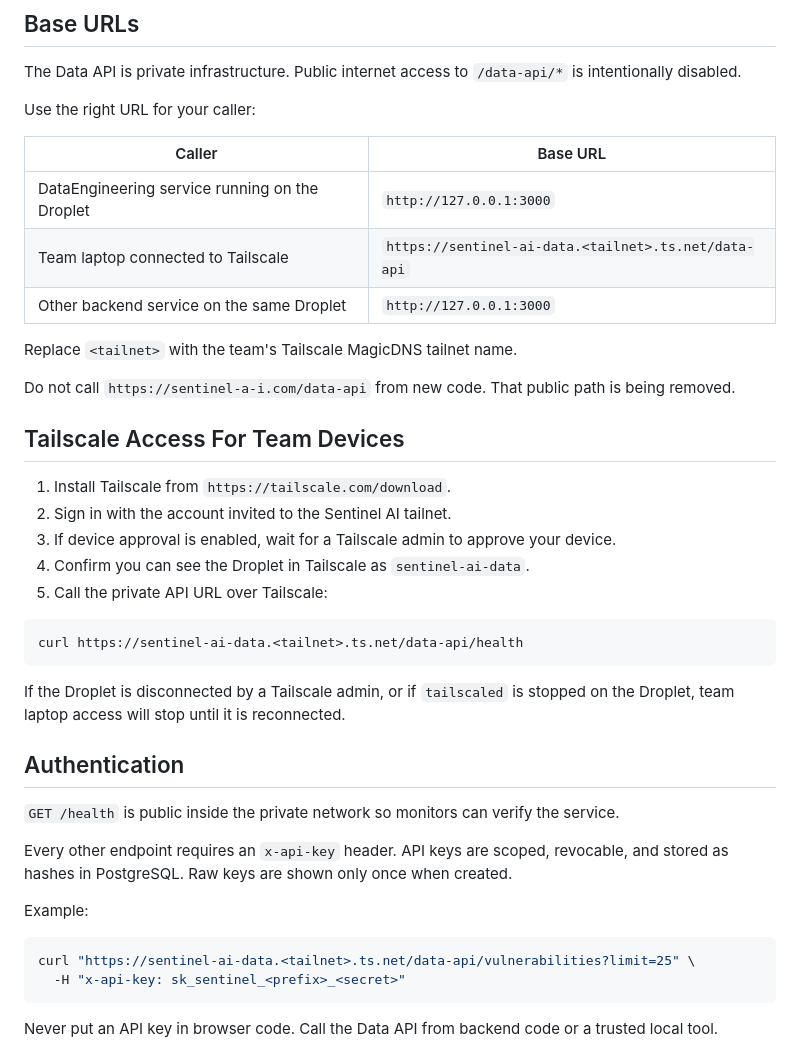
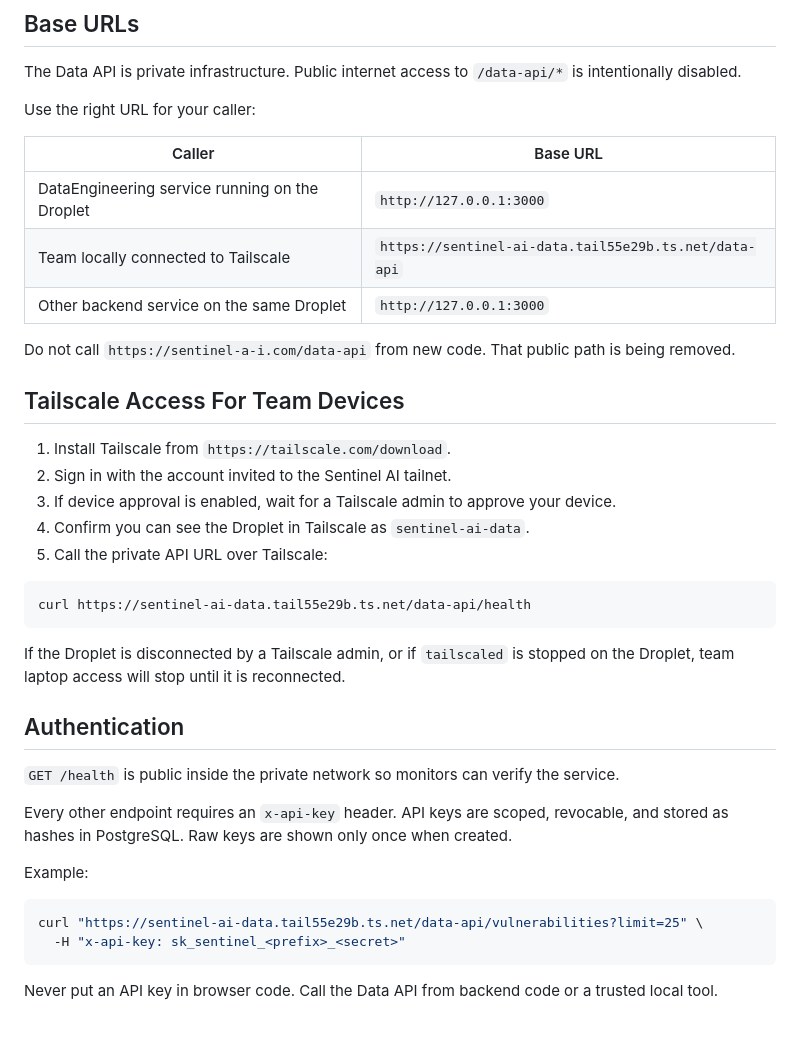
Before and after one commit to AaAT-CLUB/Sentinel-AI, a Markdown page: DataEngineeringTeam/API_USAGE.md, the part around the change. GitHub-like rendering; blank space fills up the shorter version.

Commit message:
Updated API_USAGE with correct tailnet link

````diff
--- a/DataEngineeringTeam/API_USAGE.md
+++ b/DataEngineeringTeam/API_USAGE.md
@@ -11,10 +11,8 @@ Use the right URL for your caller:
 | Caller | Base URL |
 |---|---|
 | DataEngineering service running on the Droplet | `http://127.0.0.1:3000` |
-| Team laptop connected to Tailscale | `https://sentinel-ai-data.<tailnet>.ts.net/data-api` |
+| Team locally connected to Tailscale | `https://sentinel-ai-data.tail55e29b.ts.net/data-api` |
 | Other backend service on the same Droplet | `http://127.0.0.1:3000` |
-
-Replace `<tailnet>` with the team's Tailscale MagicDNS tailnet name.
 
 Do not call `https://sentinel-a-i.com/data-api` from new code. That public path is being removed.
 
@@ -27,7 +25,7 @@ Do not call `https://sentinel-a-i.com/data-api` from new code. That public path
 5. Call the private API URL over Tailscale:
 
 ```bash
-curl https://sentinel-ai-data.<tailnet>.ts.net/data-api/health
+curl https://sentinel-ai-data.tail55e29b.ts.net/data-api/health
 ```
 
 If the Droplet is disconnected by a Tailscale admin, or if `tailscaled` is stopped on the Droplet, team laptop access will stop until it is reconnected.
@@ -41,7 +39,7 @@ Every other endpoint requires an `x-api-key` header. API keys are scoped, revoca
 Example:
 
 ```bash
-curl "https://sentinel-ai-data.<tailnet>.ts.net/data-api/vulnerabilities?limit=25" \
+curl "https://sentinel-ai-data.tail55e29b.ts.net/data-api/vulnerabilities?limit=25" \
   -H "x-api-key: sk_sentinel_<prefix>_<secret>"
 ```
 
````
